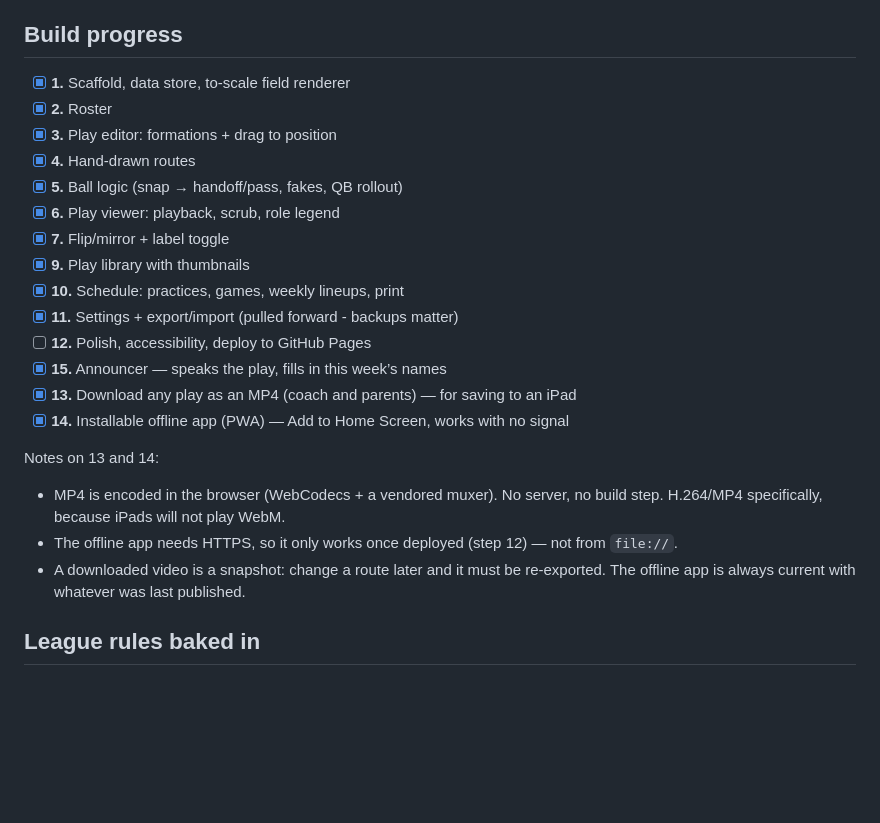
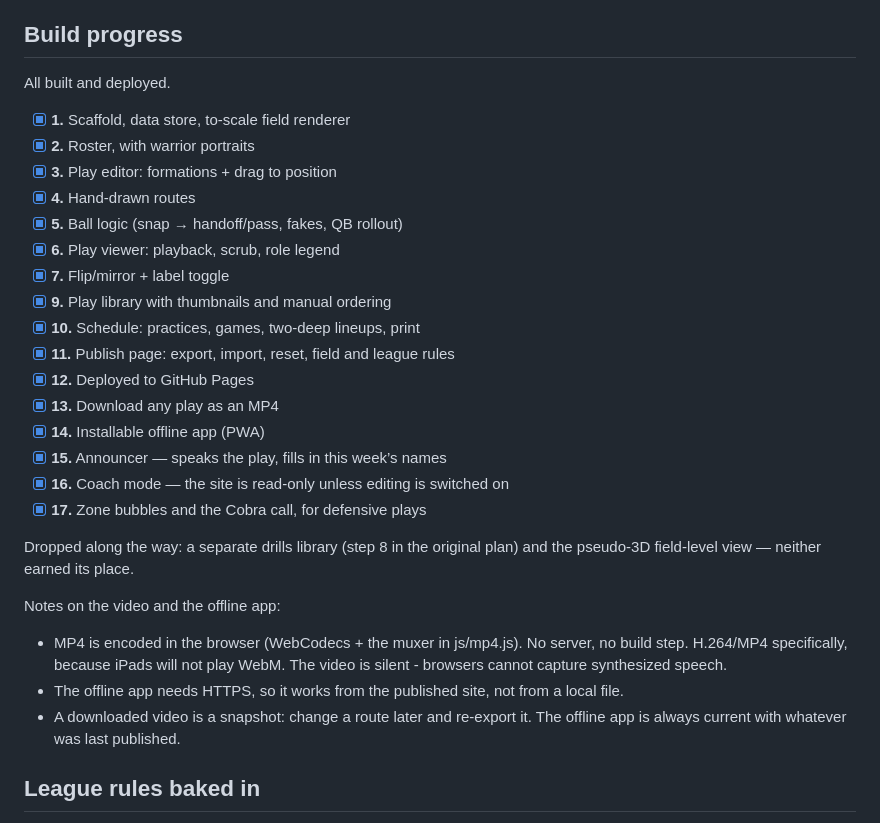
Before and after one commit to smm-spartans4/smm-spartans4.github.io, a Markdown page: README.md, the part around the change. GitHub-like rendering; blank space fills up the shorter version.

Commit message:
README: the roadmap is complete
Co-Authored-By: Claude Opus 5 <noreply@anthropic.com>
Claude-Session: https://claude.ai/code/session_01UKr8Medivou3av2c6raEsA

```diff
--- a/README.md
+++ b/README.md
@@ -108,26 +108,35 @@ broken. Nobody but the coach can change what is published, with or without it.
 
 ## Build progress
 
+All built and deployed.
+
 - [x] **1.** Scaffold, data store, to-scale field renderer
-- [x] **2.** Roster
+- [x] **2.** Roster, with warrior portraits
 - [x] **3.** Play editor: formations + drag to position
 - [x] **4.** Hand-drawn routes
 - [x] **5.** Ball logic (snap → handoff/pass, fakes, QB rollout)
 - [x] **6.** Play viewer: playback, scrub, role legend
 - [x] **7.** Flip/mirror + label toggle
-- [x] **9.** Play library with thumbnails
-- [x] **10.** Schedule: practices, games, weekly lineups, print
-- [x] **11.** Settings + export/import (pulled forward - backups matter)
-- [ ] **12.** Polish, accessibility, deploy to GitHub Pages
+- [x] **9.** Play library with thumbnails and manual ordering
+- [x] **10.** Schedule: practices, games, two-deep lineups, print
+- [x] **11.** Publish page: export, import, reset, field and league rules
+- [x] **12.** Deployed to GitHub Pages
+- [x] **13.** Download any play as an MP4
+- [x] **14.** Installable offline app (PWA)
 - [x] **15.** Announcer — speaks the play, fills in this week’s names
-- [x] **13.** Download any play as an MP4 (coach and parents) — for saving to an iPad
-- [x] **14.** Installable offline app (PWA) — Add to Home Screen, works with no signal
+- [x] **16.** Coach mode — the site is read-only unless editing is switched on
+- [x] **17.** Zone bubbles and the Cobra call, for defensive plays
 
-Notes on 13 and 14:
-- MP4 is encoded in the browser (WebCodecs + a vendored muxer). No server, no build step.
-  H.264/MP4 specifically, because iPads will not play WebM.
-- The offline app needs HTTPS, so it only works once deployed (step 12) — not from `file://`.
-- A downloaded video is a snapshot: change a route later and it must be re-exported.
+Dropped along the way: a separate drills library (step 8 in the original
+plan) and the pseudo-3D field-level view — neither earned its place.
+
+Notes on the video and the offline app:
+- MP4 is encoded in the browser (WebCodecs + the muxer in js/mp4.js). No
+  server, no build step. H.264/MP4 specifically, because iPads will not play
+  WebM. The video is silent - browsers cannot capture synthesized speech.
+- The offline app needs HTTPS, so it works from the published site, not from
+  a local file.
+- A downloaded video is a snapshot: change a route later and re-export it.
   The offline app is always current with whatever was last published.
 
 ## League rules baked in
```
